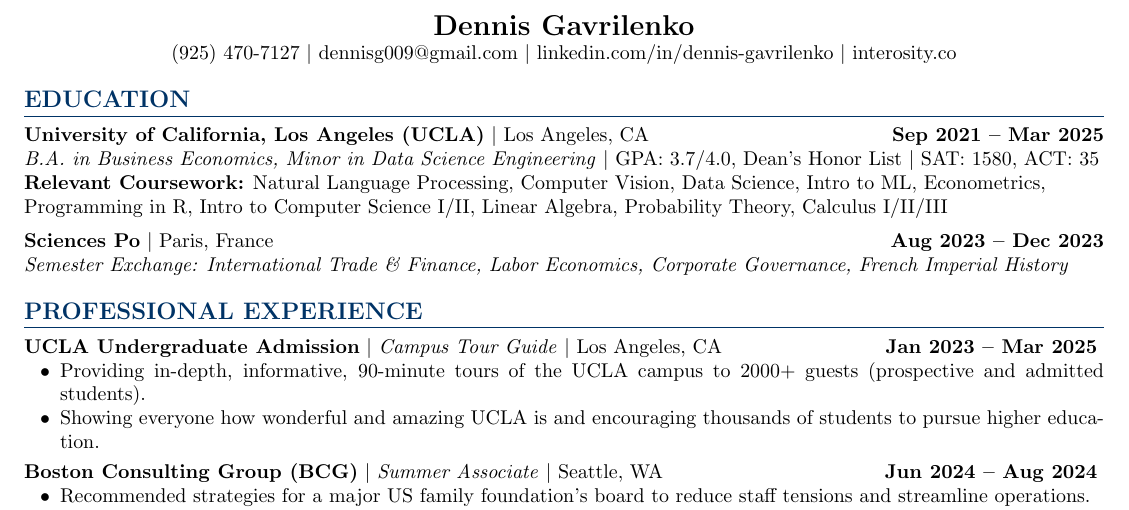
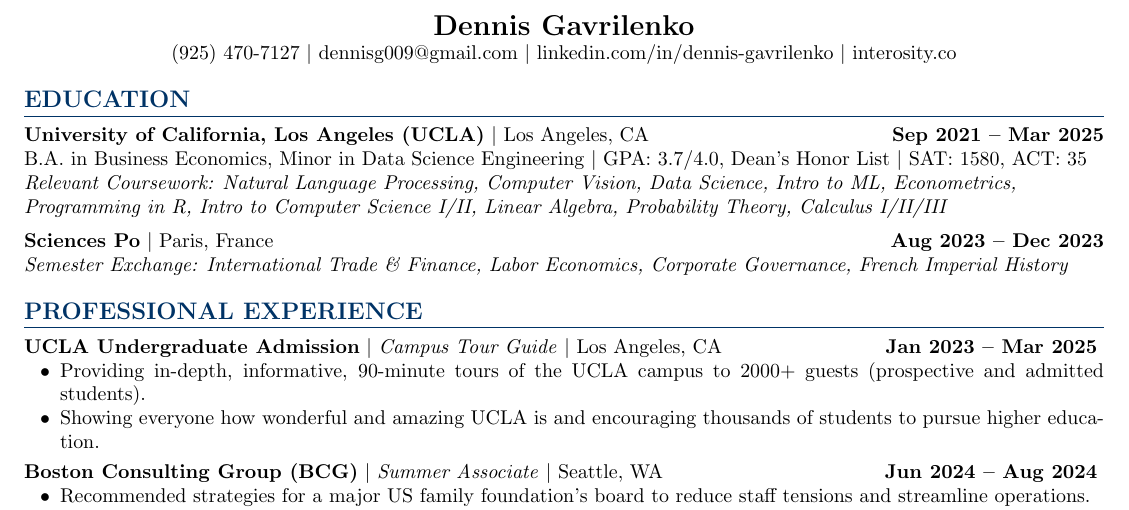
Before and after one commit to dennisg009/resume, a LaTeX CV (Dennis_Gavrilenko_Resume.tex): part of page 1 of 2, cut so that both start at the same text. Compiled offline with pdfLaTeX.

Commit message:
Changed classes to italics to keep bold font to university-names only

```diff
--- a/Dennis_Gavrilenko_Resume.tex
+++ b/Dennis_Gavrilenko_Resume.tex
@@ -42,8 +42,8 @@
 \section{EDUCATION}
 
 \textbf{University of California, Los Angeles (UCLA)} \textbar\ Los Angeles, CA \hfill \textbf{Sep 2021 -- Mar 2025} \\
-\textit{B.A. in Business Economics, Minor in Data Science Engineering} \textbar\ GPA: 3.7/4.0, Dean's Honor List \textbar\ SAT: 1580, ACT: 35 \\
-\textbf{Relevant Coursework:} Natural Language Processing, Computer Vision, Data Science, Intro to ML, Econometrics, \\ Programming in R, Intro to Computer Science I/II, Linear Algebra, Probability Theory, Calculus I/II/III
+B.A. in Business Economics, Minor in Data Science Engineering \textbar\ GPA: 3.7/4.0, Dean's Honor List \textbar\ SAT: 1580, ACT: 35 \\
+\textit{Relevant Coursework: Natural Language Processing, Computer Vision, Data Science, Intro to ML, Econometrics, \\ Programming in R, Intro to Computer Science I/II, Linear Algebra, Probability Theory, Calculus I/II/III}
 
 \vspace{5pt}
 
```
